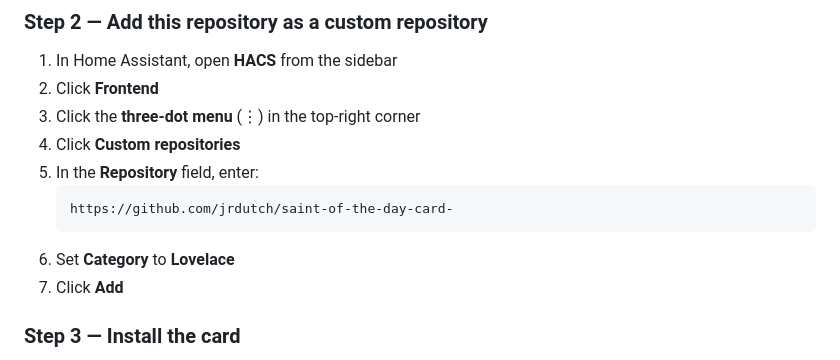
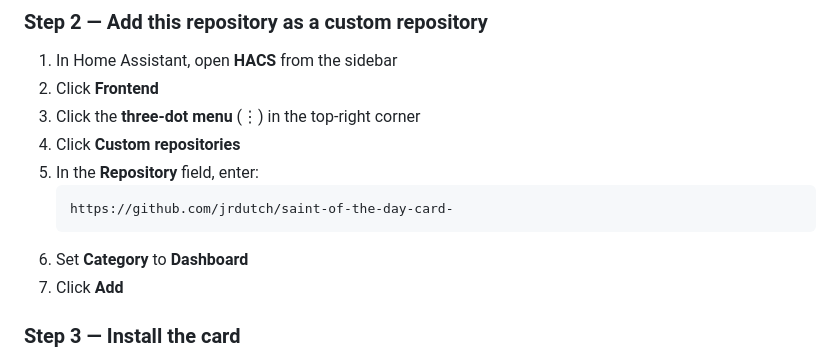
Before and after one commit to jrdutch/Saint-of-the-Day-Card-, a Markdown page: README.md, the part around the change. Drawn GitHub-style.

Commit message:
Fix HACS custom repository category: Dashboard not Lovelace
Co-Authored-By: Claude Sonnet 4.6 <noreply@anthropic.com>
Claude-Session: https://claude.ai/code/session_018fxpS1Ah1NL24jWbfkmoVn

````diff
--- a/README.md
+++ b/README.md
@@ -47,7 +47,7 @@ Follow the official guide at [hacs.xyz/docs/use/](https://hacs.xyz/docs/use/) to
    ```
    https://github.com/jrdutch/saint-of-the-day-card-
    ```
-6. Set **Category** to **Lovelace**
+6. Set **Category** to **Dashboard**
 7. Click **Add**
 
 ### Step 3 — Install the card
````
